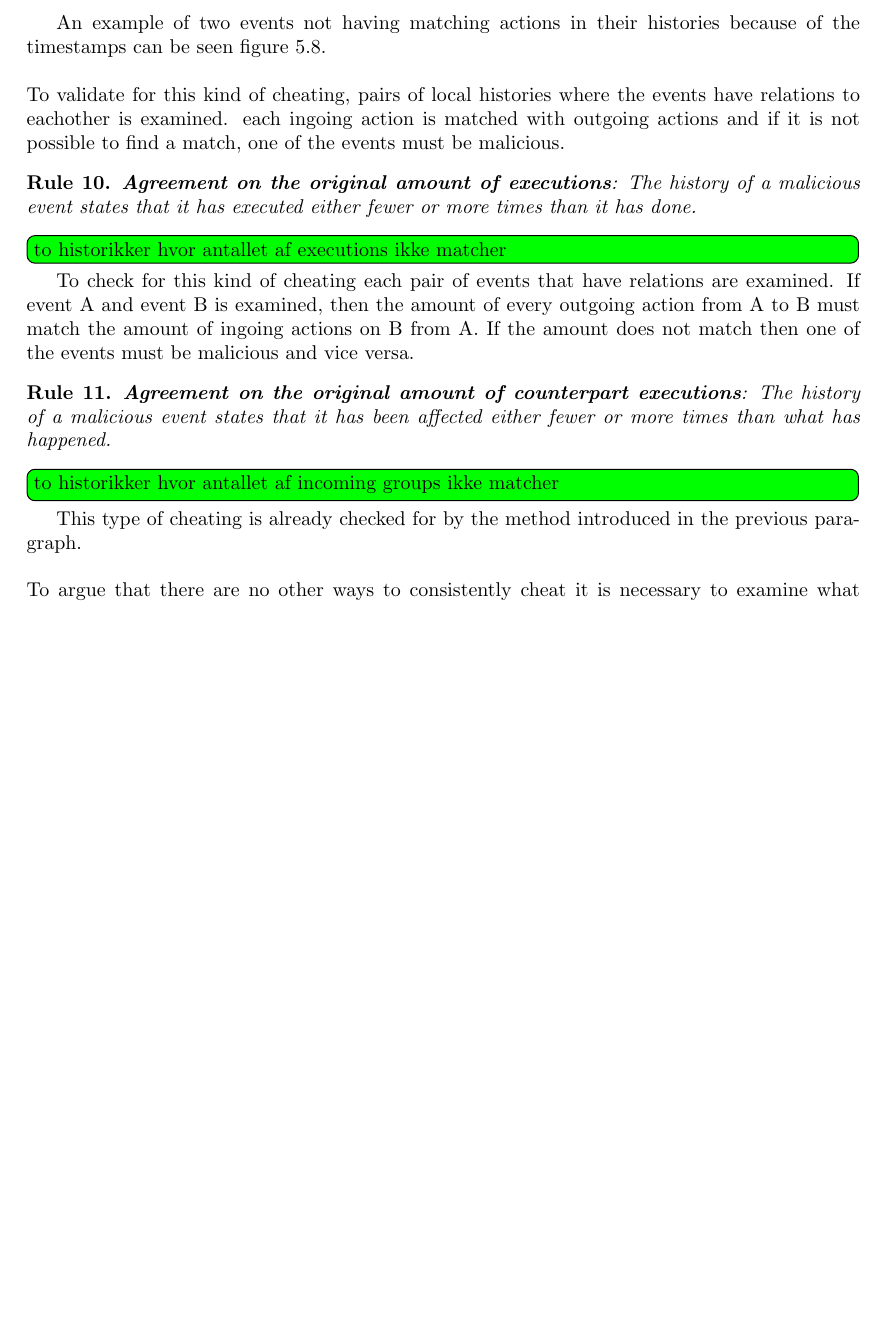
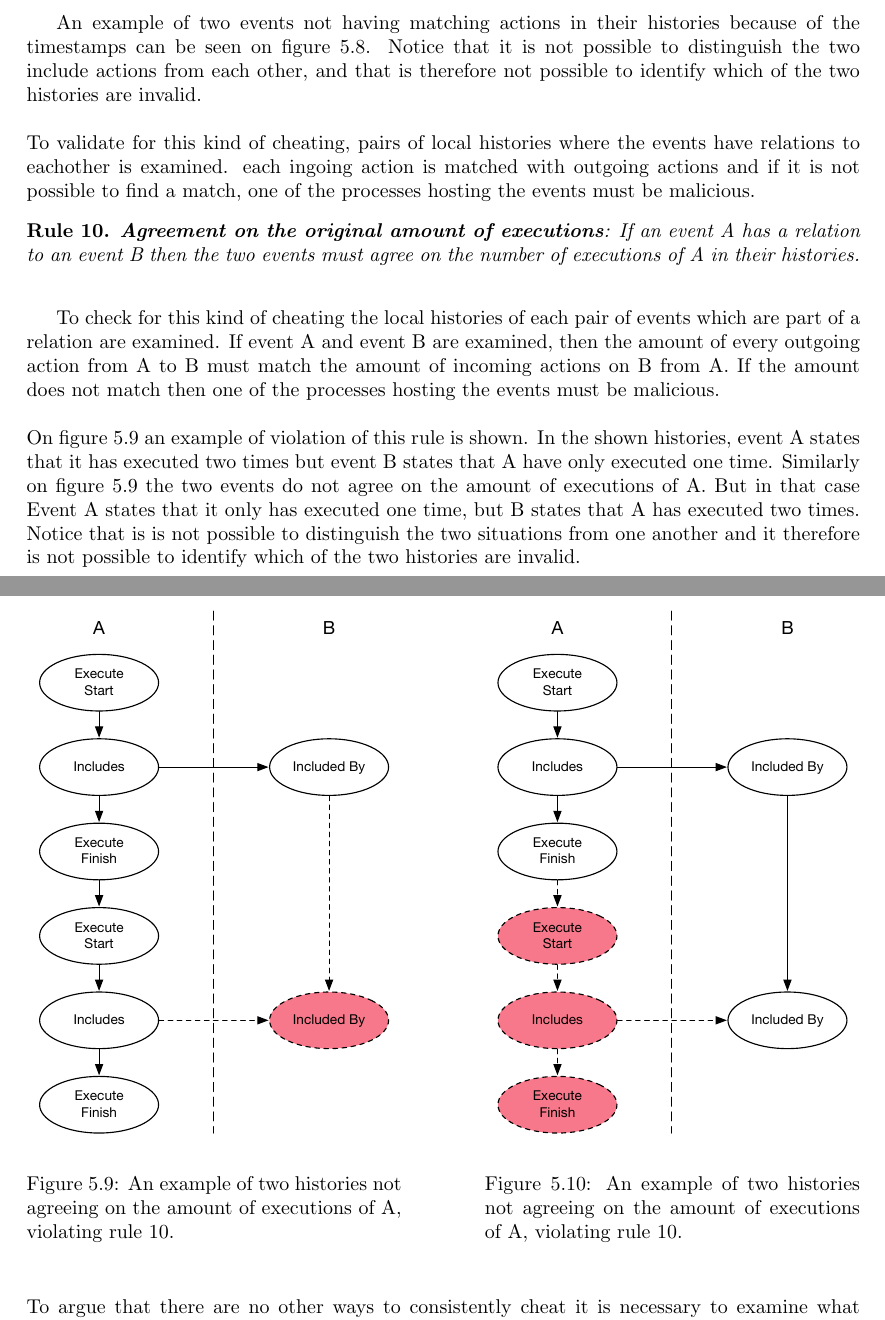
Before and after one commit to mikaellindemann/Distributed-Consensus, a LaTeX document (doc/texv2/DistributedConsensus.tex, which reads doc/texv2/5validation/historyindcr.tex): part of page 36 of 52 before the commit and two parts of pages 36 and 37 of 53 after it, the two joined at a grey line, cut so that both start at the same text, the shorter picture padded with empty space. Compiled offline with pdfLaTeX.

Commit message:
second round of the writeaway

```diff
--- a/doc/texv2/5validation/historyindcr.tex
+++ b/doc/texv2/5validation/historyindcr.tex
@@ -196,23 +196,33 @@
 		\label{fig:agreement-on-original-timestamps}
 	\end{figure}
 
-	An example of two events not having matching actions in their histories because of the timestamps can be seen \autoref{fig:agreement-on-original-timestamps}.
+	An example of two events not having matching actions in their histories because of the timestamps can be seen on \autoref{fig:agreement-on-original-timestamps}. Notice that it is not possible to distinguish the two include actions from each other, and that is therefore not possible to identify which of the two histories are invalid.
 
-	\newpar To validate for this kind of cheating, pairs of local histories where the events have relations to eachother is examined. each ingoing action is matched with outgoing actions and if it is not possible to find a match, one of the events must be malicious.
+	\newpar To validate for this kind of cheating, pairs of local histories where the events have relations to eachother is examined. each ingoing action is matched with outgoing actions and if it is not possible to find a match, one of the processes hosting the events must be malicious.
 
 	\begin{ruledef}
-		\textbf{Agreement on the original amount of executions}: The history of a malicious event states that it has executed either fewer or more times than it has done.
+		\textbf{Agreement on the original amount of executions}: If an event A has a relation to an event B then the two events must agree on the number of executions of A in their histories.
+		\label{rule:agreement-on-the-original-amount-of-executions}
 	\end{ruledef}
 
-	\figuretodo{to historikker hvor antallet af executions ikke matcher}
-	To check for this kind of cheating each pair of events that have relations are examined. If event A and event B is examined, then the amount of every outgoing action from A to B must match the amount of ingoing actions on B from A. If the amount does not match then one of the events must be malicious and vice versa.
+	To check for this kind of cheating the local histories of each pair of events which are part of a relation are examined. If event A and event B are examined, then the amount of every outgoing action from A to B must match the amount of incoming actions on B from A. If the amount does not match then one of the processes hosting the events must be malicious.
 
-	\begin{ruledef}
-		\textbf{Agreement on the original amount of counterpart executions}: The history of a malicious event states that it has been affected either fewer or more times than what has happened.
-	\end{ruledef}
+	\newpar On \autoref{fig:agreement-on-the-original-amount-of-executions-1} an example of violation of this rule is shown. In the shown histories, event A states that it has executed two times but event B states that A have only executed one time. Similarly on \autoref{fig:agreement-on-the-original-amount-of-executions-1} the two events do not agree on the amount of executions of A. But in that case Event A states that it only has executed one time, but B states that A has executed two times. Notice that is is not possible to distinguish the two situations from one another and it therefore is not possible to identify which of the two histories are invalid.
 
-	\figuretodo{to historikker hvor antallet af incoming groups ikke matcher }
-	This type of cheating is already checked for by the method introduced in the previous paragraph.
+	\begin{figure}[H]
+		\centering
+		\begin{minipage}{.45\textwidth}
+			\includegraphics[width=\textwidth]{5validation/images/agreement-on-original-amount-of-executions-1.pdf}
+			\caption{An example of two histories not agreeing on the amount of executions of A, violating \autoref{rule:agreement-on-the-original-amount-of-executions}.}
+			\label{fig:agreement-on-the-original-amount-of-executions-1}
+		\end{minipage}
+		\hfill
+		\begin{minipage}{.45\textwidth}
+			\includegraphics[width=\textwidth]{5validation/images/agreement-on-original-amount-of-executions-2.pdf}
+			\caption{An example of two histories not agreeing on the amount of executions of A, violating \autoref{rule:agreement-on-the-original-amount-of-executions}.}
+			\label{fig:agreement-on-the-original-amount-of-executions-2}
+		\end{minipage}
+	\end{figure}
 
 	\newpar To argue that there are no other ways to consistently cheat it is necessary to examine what possible activities an event can take part of.
 
```
Also changed, not shown: doc/texv2/5validation/historyindcr.tex (2 more changed lines).
